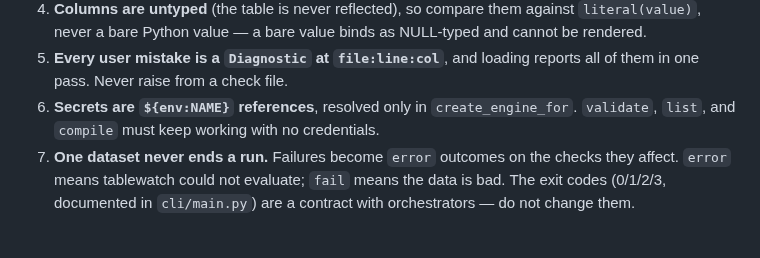
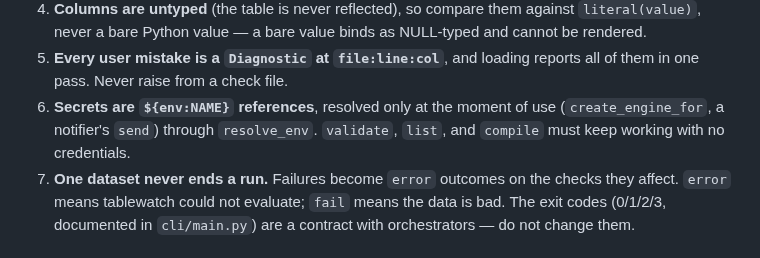
Before and after one commit to geoffkoh/tablewatch, a Markdown page: CLAUDE.md, the part around the change. GitHub-like rendering.

```diff
--- a/CLAUDE.md
+++ b/CLAUDE.md
@@ -107,9 +107,9 @@ load YAML tree ─► parse DSL ─► resolve ─► plan ─► execute ─►
    as NULL-typed and cannot be rendered.
 5. **Every user mistake is a `Diagnostic` at `file:line:col`**, and loading
    reports all of them in one pass. Never raise from a check file.
-6. **Secrets are `${env:NAME}` references**, resolved only in
-   `create_engine_for`. `validate`, `list`, and `compile` must keep working
-   with no credentials.
+6. **Secrets are `${env:NAME}` references**, resolved only at the moment
+   of use (`create_engine_for`, a notifier's `send`) through `resolve_env`.
+   `validate`, `list`, and `compile` must keep working with no credentials.
 7. **One dataset never ends a run.** Failures become `error` outcomes on
    the checks they affect. `error` means tablewatch could not evaluate;
    `fail` means the data is bad. The exit codes (0/1/2/3, documented in
```
Also changed, not shown: docs/product/BACKLOG.md (+2 -2 lines), 1 other file.
